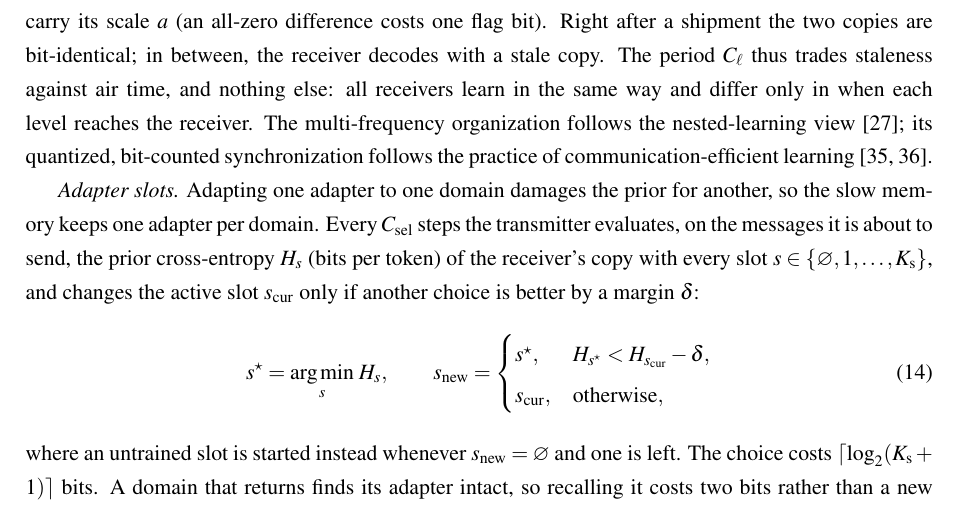
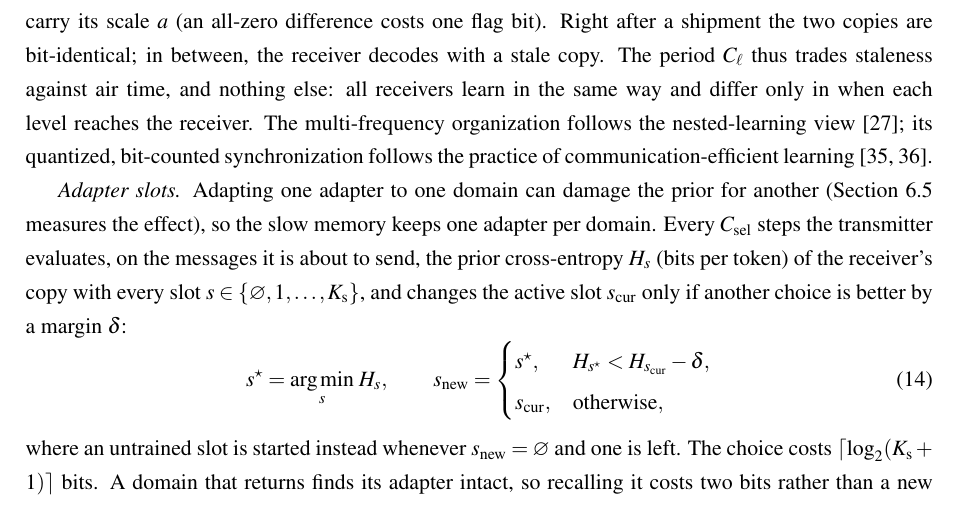
Before and after one commit to abraheemrashid99-sys/Wiley_paper, a LaTeX document (paper/main.tex, which reads paper/sec4_method.tex): part of page 9 of 25, cut so that both start at the same text. Compiled offline with pdfLaTeX.

Commit message:
Manuscript: qualify the adapter-slot motivation
Co-Authored-By: Claude Opus 5.5 <noreply@anthropic.com>
Claude-Session: https://claude.ai/code/session_01DmwMwToWFSYPrn1yyQ5BQS

```diff
--- a/paper/sec4_method.tex
+++ b/paper/sec4_method.tex
@@ -108,7 +108,7 @@ B_\ell = \sum_{i\in\ell}\left(32 + b\,n_i\right),
 \end{equation}
 where the sum runs over the tensors of the level, $n_i$ is the number of entries of tensor $i$ and 32 bits carry its scale $a$ (an all-zero difference costs one flag bit). Right after a shipment the two copies are bit-identical; in between, the receiver decodes with a stale copy. The period $C_\ell$ thus trades staleness against air time, and nothing else: all receivers learn in the same way and differ only in when each level reaches the receiver. The multi-frequency organization follows the nested-learning view \cite{behrouz2025}; its quantized, bit-counted synchronization follows the practice of communication-efficient learning \cite{alistarh2017,mcmahan2017}.
 
-\emph{Adapter slots.} Adapting one adapter to one domain damages the prior for another, so the slow memory keeps one adapter per domain. Every $C_\mathrm{sel}$ steps the transmitter evaluates, on the messages it is about to send, the prior cross-entropy $H_s$ (bits per token) of the receiver's copy with every slot $s\in\{\varnothing,1,\dots,K_\mathrm{s}\}$, and changes the active slot $s_\mathrm{cur}$ only if another choice is better by a margin $\delta$:
+\emph{Adapter slots.} Adapting one adapter to one domain can damage the prior for another (Section~\ref{sec:results-ablation} measures the effect), so the slow memory keeps one adapter per domain. Every $C_\mathrm{sel}$ steps the transmitter evaluates, on the messages it is about to send, the prior cross-entropy $H_s$ (bits per token) of the receiver's copy with every slot $s\in\{\varnothing,1,\dots,K_\mathrm{s}\}$, and changes the active slot $s_\mathrm{cur}$ only if another choice is better by a margin $\delta$:
 \begin{equation}
 s^\star = \argmin_{s}\,H_s,\qquad
 s_\mathrm{new} = \begin{cases} s^\star, & H_{s^\star} < H_{s_\mathrm{cur}}-\delta,\\ s_\mathrm{cur}, & \text{otherwise},\end{cases}
```
